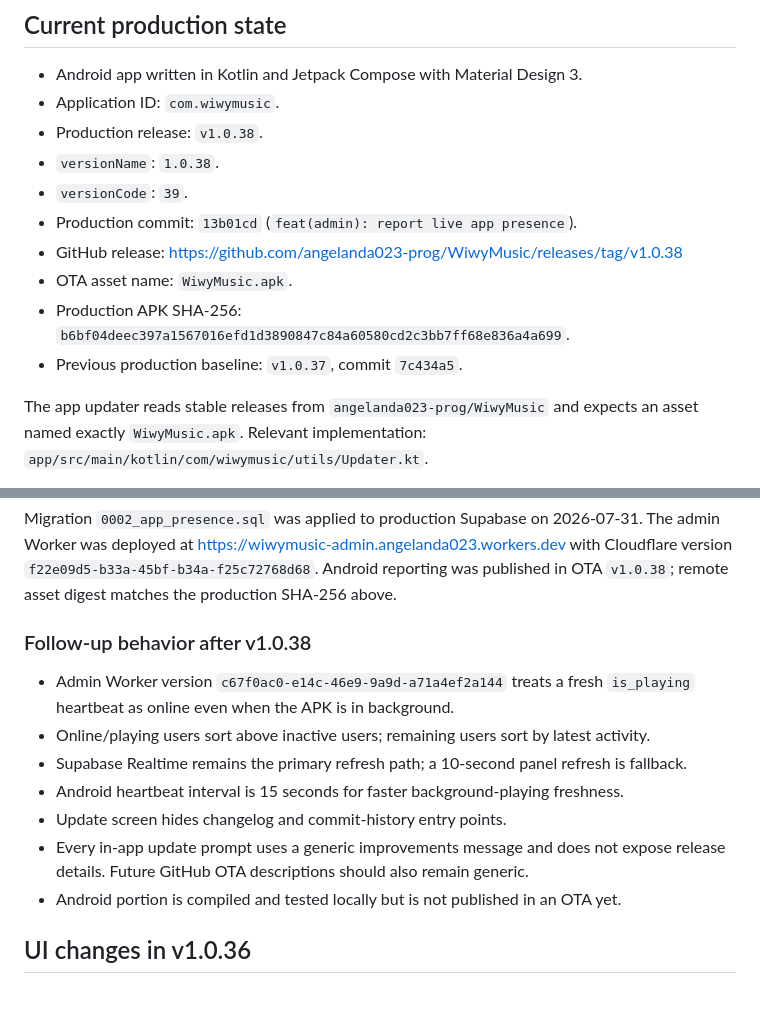
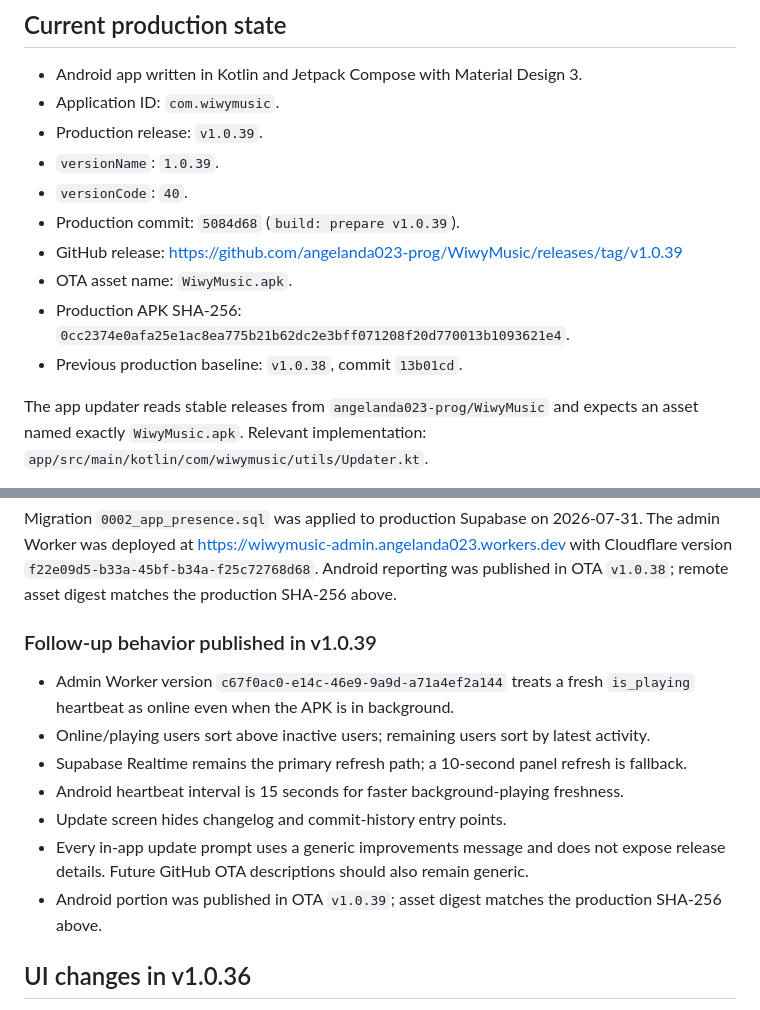
Before and after one commit to angelanda023-prog/WiwyMusic, a Markdown page: docs/AI_HANDOFF.md, 2 parts joined by grey strips. Drawn GitHub-style.

Commit message:
docs: record v1.0.39 release

```diff
--- a/docs/AI_HANDOFF.md
+++ b/docs/AI_HANDOFF.md
@@ -6,15 +6,15 @@ Last updated: 2026-07-31 (America/Mexico_City)
 
 - Android app written in Kotlin and Jetpack Compose with Material Design 3.
 - Application ID: `com.wiwymusic`.
-- Production release: `v1.0.38`.
-- `versionName`: `1.0.38`.
-- `versionCode`: `39`.
-- Production commit: `13b01cd` (`feat(admin): report live app presence`).
-- GitHub release: <https://github.com/angelanda023-prog/WiwyMusic/releases/tag/v1.0.38>
+- Production release: `v1.0.39`.
+- `versionName`: `1.0.39`.
+- `versionCode`: `40`.
+- Production commit: `5084d68` (`build: prepare v1.0.39`).
+- GitHub release: <https://github.com/angelanda023-prog/WiwyMusic/releases/tag/v1.0.39>
 - OTA asset name: `WiwyMusic.apk`.
-- Production APK SHA-256: `b6bf04deec397a1567016efd1d3890847c84a60580cd2c3bb7ff68e836a4a699`.
-- Previous production baseline: `v1.0.37`, commit
-  `7c434a5`.
+- Production APK SHA-256: `0cc2374e0afa25e1ac8ea775b21b62dc2e3bff071208f20d770013b1093621e4`.
+- Previous production baseline: `v1.0.38`, commit
+  `13b01cd`.
 
 The app updater reads stable releases from `angelanda023-prog/WiwyMusic` and expects an
 asset named exactly `WiwyMusic.apk`. Relevant implementation:
@@ -158,7 +158,7 @@ Worker was deployed at <https://wiwymusic-admin.angelanda023.workers.dev> with C
 version `f22e09d5-b33a-45bf-b34a-f25c72768d68`. Android reporting was published in OTA
 `v1.0.38`; remote asset digest matches the production SHA-256 above.
 
-### Follow-up behavior after v1.0.38
+### Follow-up behavior published in v1.0.39
 
 - Admin Worker version `c67f0ac0-e14c-46e9-9a9d-a71a4ef2a144` treats a fresh
   `is_playing` heartbeat as online even when the APK is in background.
@@ -168,7 +168,8 @@ version `f22e09d5-b33a-45bf-b34a-f25c72768d68`. Android reporting was published
 - Update screen hides changelog and commit-history entry points.
 - Every in-app update prompt uses a generic improvements message and does not expose release
   details. Future GitHub OTA descriptions should also remain generic.
-- Android portion is compiled and tested locally but is not published in an OTA yet.
+- Android portion was published in OTA `v1.0.39`; asset digest matches the production
+  SHA-256 above.
 
 ## UI changes in v1.0.36
 
```
